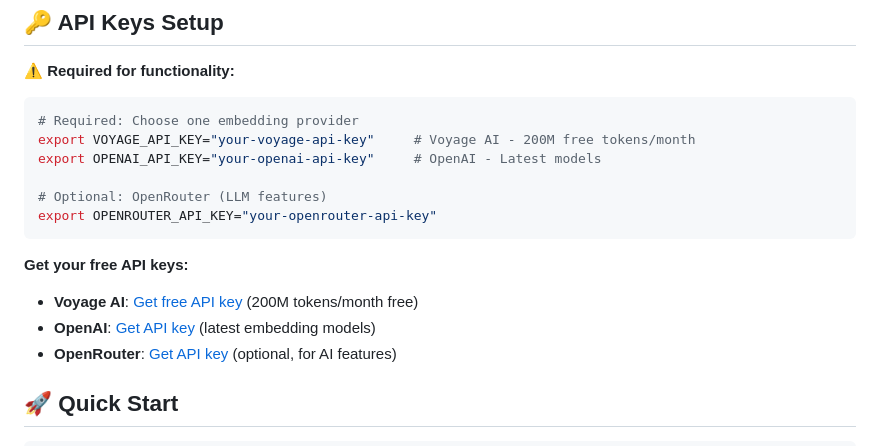
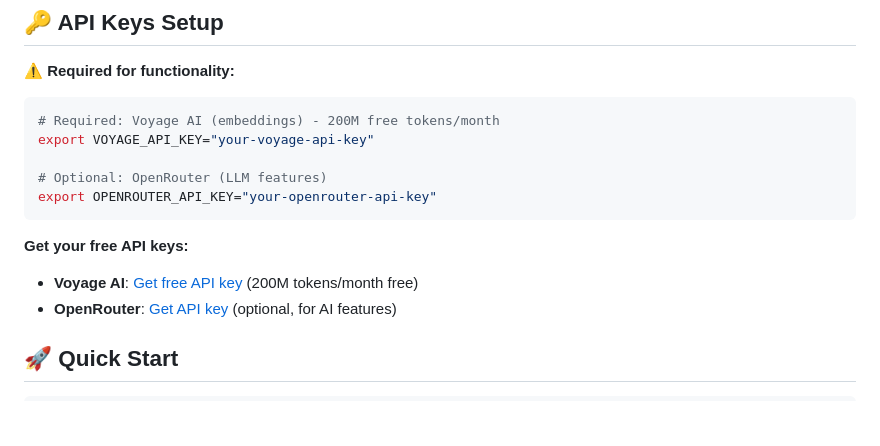
Before and after one commit to bysensa/octocode, a Markdown page: README.md, the part around the change. GitHub-like rendering; blank space fills up the shorter version.

Commit message:
docs(readme): remove accidental OpenAI promo from README

````diff
--- a/README.md
+++ b/README.md
@@ -36,9 +36,8 @@ For detailed installation instructions, see [Installation Guide](INSTALL.md).
 **⚠️ Required for functionality:**
 
 ```bash
-# Required: Choose one embedding provider
-export VOYAGE_API_KEY="your-voyage-api-key"     # Voyage AI - 200M free tokens/month
-export OPENAI_API_KEY="your-openai-api-key"     # OpenAI - Latest models
+# Required: Voyage AI (embeddings) - 200M free tokens/month
+export VOYAGE_API_KEY="your-voyage-api-key"
 
 # Optional: OpenRouter (LLM features)
 export OPENROUTER_API_KEY="your-openrouter-api-key"
@@ -46,7 +45,6 @@ export OPENROUTER_API_KEY="your-openrouter-api-key"
 
 **Get your free API keys:**
 - **Voyage AI**: [Get free API key](https://www.voyageai.com/) (200M tokens/month free)
-- **OpenAI**: [Get API key](https://platform.openai.com/api-keys) (latest embedding models)
 - **OpenRouter**: [Get API key](https://openrouter.ai/) (optional, for AI features)
 
 ## 🚀 Quick Start
````
